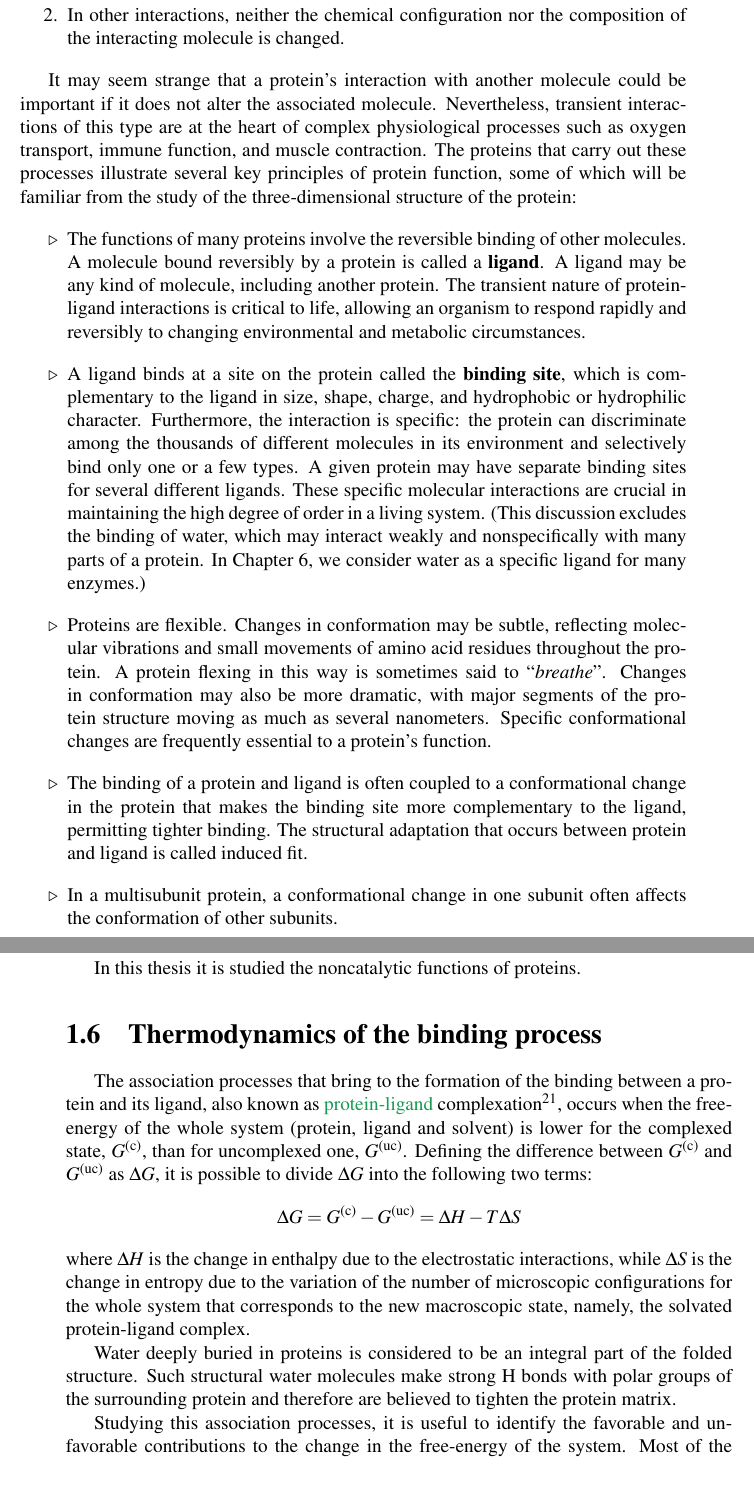
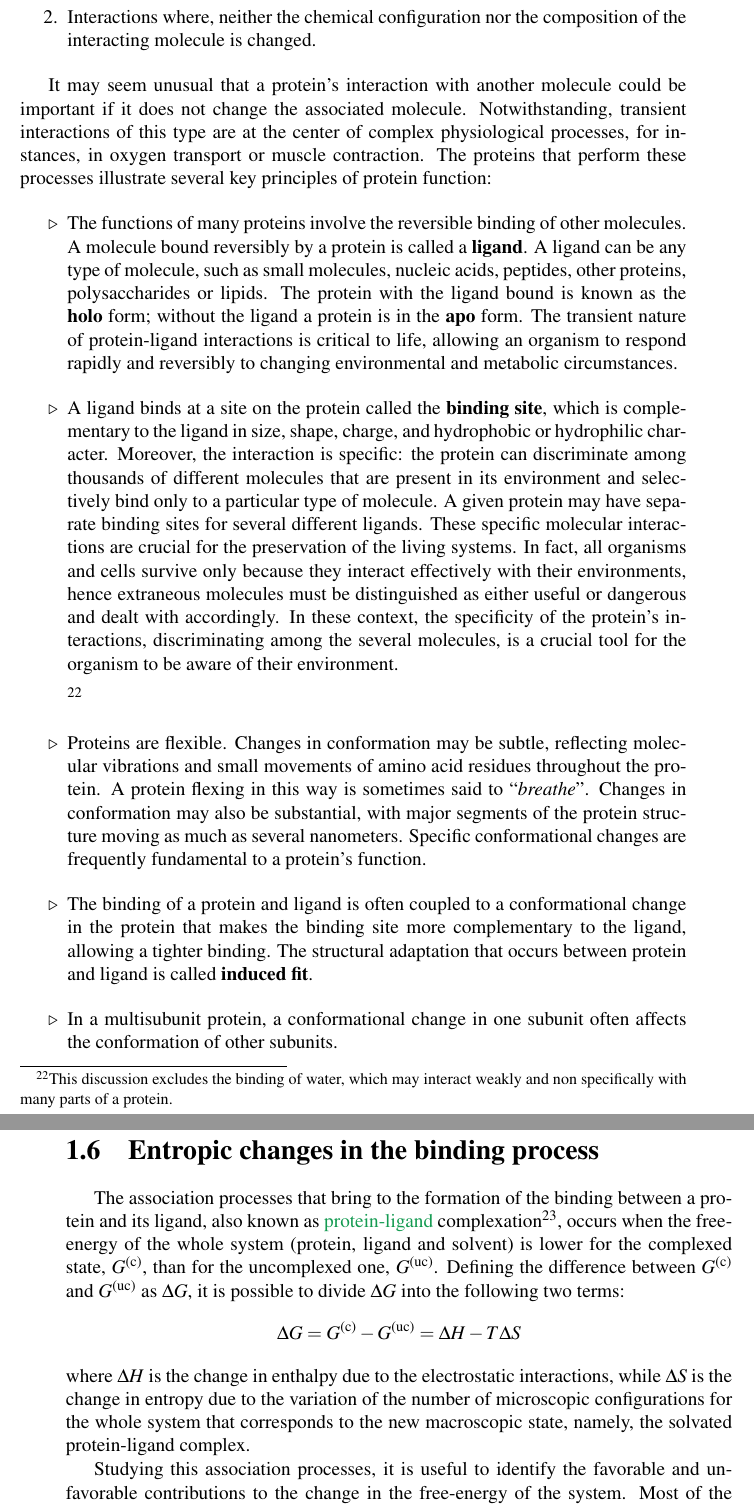
Before and after one commit to DanieleDiBari/Anomalous_dynamics_of_protein_hydration_water, a LaTeX thesis (0-0-main.tex, which reads 1-Bio-Physical_context.tex): two parts of pages 26 and 27 of 54, joined at a grey line, cut so that both start at the same text, the shorter picture padded with empty space. Compiled offline with pdfLaTeX.

Commit message:
fixed chap.1

```diff
--- a/1-Bio-Physical_context.tex
+++ b/1-Bio-Physical_context.tex
@@ -594,68 +594,29 @@ It is possible to identify two distinct type of such interactions.
-\item In other interactions, neither the chemical configuration nor the composition of the interacting molecule is changed.
+\item Interactions that lead to some alterations of the chemical configuration or the composition of the molecule that interact with the protein. In such cases, the protein acts as a reaction catalyst and is usually named \textbf{enzyme}.\footnote{The \textbf{enzymes} represent a special case of protein function. They bind and chemically transform other molecules. The molecules acted upon by enzymes are called reaction substrates rather than ligands, and the ligand-binding site is called the catalytic site or active site.}
+\item Interactions where, neither the chemical configuration nor the composition of the interacting molecule is changed.
 \end{enumerate}
 
-It may seem strange that a protein's interaction with another molecule could be important if it does not alter the associated molecule. Nevertheless, transient interactions of this type are at the heart of complex physiological processes such as oxygen transport, immune function, and muscle contraction. The proteins that carry out these processes illustrate several key principles of protein function, some of which will be familiar from the study of the three-dimensional structure of the protein:
+It may seem unusual that a protein's interaction with another molecule could be important if it does not change the associated molecule. Notwithstanding, transient interactions of this type are at the center of complex physiological processes, for instances, in oxygen transport or muscle contraction. The proteins that perform these processes illustrate several key principles of protein function:%, some of which will be familiar from the study of the three-dimensional structure of the protein:
 \begin{itemize}
-\item[$\triangleright$] The functions of many proteins involve the reversible binding of other molecules. A molecule bound reversibly by a protein is called a \textbf{ligand}. A ligand may be any kind of molecule, including another protein. The transient nature of protein-ligand interactions is critical to life, allowing an organism to respond rapidly and reversibly to changing environmental and metabolic circumstances.
-\item[$\triangleright$] A ligand binds at a site on the protein called the \textbf{binding site}, which is complementary to the ligand in size, shape, charge, and hydrophobic or hydrophilic character. Furthermore, the interaction is specific: the protein can discriminate among the thousands of different molecules in its environment and selectively bind only one or a few types. A given protein may have separate binding sites for several different ligands. These specific molecular interactions are crucial in maintaining the high degree of order in a living system. (This discussion excludes the binding of water, which may interact weakly and nonspecifically with many parts of a protein. In Chapter 6, we consider water as a specific ligand for many enzymes.)
-\item[$\triangleright$] Proteins are flexible. Changes in conformation may be subtle, reflecting molecular vibrations and small movements of amino acid residues throughout the protein. A protein flexing in this way is sometimes said to ``\textit{breathe}''. Changes in conformation may also be more dramatic, with major segments of the protein structure moving as much as several nanometers. Specific conformational changes are frequently essential to a protein's function.
-\item[$\triangleright$] The binding of a protein and ligand is often coupled to a conformational change in the protein that makes the binding site more complementary to the ligand, permitting tighter binding. The structural adaptation that occurs between protein and ligand is called induced fit.
+\item[$\triangleright$] The functions of many proteins involve the reversible binding of other molecules. A molecule bound reversibly by a protein is called a \textbf{ligand}. A ligand can be any type of molecule, such as small molecules, nucleic acids, peptides, other proteins, polysaccharides or lipids. The protein with the ligand bound is known as the \textbf{holo} form; without the ligand a protein is in the \textbf{apo} form. The transient nature of protein-ligand interactions is critical to life, allowing an organism to respond rapidly and reversibly to changing environmental and metabolic circumstances.
+
+\item[$\triangleright$] A ligand binds at a site on the protein called the \textbf{binding site}, which is complementary to the ligand in size, shape, charge, and hydrophobic or hydrophilic character. Moreover, the interaction is specific: the protein can discriminate among thousands of different molecules that are present in its environment and selectively bind only to a particular type of molecule.  A given protein may have separate binding sites for several different ligands. These specific molecular interactions are crucial for the preservation of the living systems. In fact, all organisms and cells survive only because they interact effectively with their environments, hence extraneous molecules must be distinguished as either useful or dangerous and dealt with accordingly.  In these context, the specificity of the protein's interactions, discriminating among the several molecules, is a crucial tool for the organism to be aware of their environment.% At a lower level, all cells have a variety of receptors for different molecules for this purpose.
+
+\footnote{This discussion excludes the binding of water, which may interact weakly and non specifically with many parts of a protein.}
+\item[$\triangleright$] Proteins are flexible. Changes in conformation may be subtle, reflecting molecular vibrations and small movements of amino acid residues throughout the protein. A protein flexing in this way is sometimes said to ``\textit{breathe}''. Changes in conformation may also be substantial, with major segments of the protein structure moving as much as several nanometers. Specific conformational changes are frequently fundamental to a protein's function.
+\item[$\triangleright$] The binding of a protein and ligand is often coupled to a conformational change in the protein that makes the binding site more complementary to the ligand, allowing a tighter binding. The structural adaptation that occurs between protein and ligand is called \textbf{induced fit}.
 \item[$\triangleright$] In a multisubunit protein, a conformational change in one subunit often affects the conformation of other subunits.
 \item[$\triangleright$] Interactions between ligands and proteins may be regulated, usually through specific interactions with one or more additional ligands. These other ligands may cause conformational changes in the protein that affect the binding of the first ligand.
 \end{itemize}
 
-The \textbf{enzymes} represent a special case of protein function. They bind and chemically transform other molecules. The molecules acted upon by enzymes are called reaction substrates rather than ligands, and the ligand-binding site is called the catalytic site or active site.
+The following section provides an insight on the changes in entropy during the binding process.
 
-%As you will see, the themes in our discussion of noncatalytic functions of proteins in this chapter -- binding, specificity, and conformational change -- are continued in Chapter 6, with the added element of proteins participating in chemical transformations.
-
-In this thesis it is studied the noncatalytic functions of proteins.
-
-%%\section{Ligand binding process}
-%The biological functions of macromolecules almost invariably depend upon their direct physical
-%interaction with other molecules. All organisms and cells survive only because they interact
-%effectively with their environments. Extraneous molecules must be distinguished as either useful or
-%dangerous and dealt with accordingly. Organisms have sophisticated sensory organs for being aware
-%of their environments. At a lower level, all cells have a variety of receptors for different molecules
-%for this purpose. Virtually every small molecule in a cell was first bound specifically by the enzyme
-%that produced it or by the receptor on the cell that enabled it to enter that cell. Every aspect of the
-%structure, growth and replication of an organism depends upon proteins binding small molecules,
-%other proteins, nucleic acids, polysaccharides or lipids. Of crucial importance is the specificity of such
-%interactions. In the crowded interior of a cell, each molecule must interact only with the appropriate
-%molecules and not with any of the others that are present, often in extremely high concentrations.
-%The following discussion will be general but will apply primarily to proteins binding smaller ligands,
-%such as their substrates for enzymatic reactions, although the catalytic events that take place after
-%binding on the enzyme will be saved for Chapter 14.
-%Only binding to specific sites on a protein will be considered here, and phenomena such as the
-%electrostatic binding of counterions to a polyanion or polycation (Section 2.3) will not be considered
-%here as ligand binding. Likewise, little attention will be given to interactions with normal components
-%of the solvent, such as water molecules and co-solvents in the case of water-soluble proteins and lipids
-%in the case of membrane proteins. These interactions are not fundamentally different but they do
-%not occur at specific sites on the protein and are generally weak, occurring only because the solvent
-%molecules are present at high concentrations
-%
-%12.1. GENERAL PROPERTIES OF PROTEIN-LIGAND INTERACTIONS
-%Proteins usually bind only very specific ligands and can discriminate between closely related
-%molecules. This specificity is usually crucial for their biological functions. Proteins are generally
-%classified according to the purpose and consequences of their binding; examples are structural
-%proteins, enzymes, repressors, lectins, toxins, immunoglobulins, hormones, receptors, membrane
-%transport proteins and proteins of motility. The physical principles of the interactions are similar in
-%all these cases. The following discussion focuses on the protein; whatever molecule it interacts with,
-%even if another protein, is designated the ligand. A protein with its ligand bound is known as the holo
-%form; that without the ligand is the apo form. Some examples of specific complexes are illustrated in
-%Figure 12- 1.
-%\cite{creighton2010biophysical}
-%
-%\newpage
-
-%\section{The free-energy landscape and conformational entropy}\label{sec:configurational-entropy}
-%\section{Hydration water}
-\section{Thermodynamics of the binding process}\label{sec:configurational-entropy}
+\section{Entropic changes in the binding process}\label{sec:configurational-entropy}
 
 
 
 %The understanding of how ligands bind to proteins is of fundamental importance in biology and medicine.\footnote{The structures of protein-ligand complexes at atomic resolution make possible, for example, the design of small-molecule drugs for the treatment of disease \cite{dunn2001protein}.} Indeed, the protein-ligand interactions are crucial for the determination of the biological functions and, as a consequence, these interactions underlie almost all processes occuring in living organisms. In fact, every aspect of the structure, growth and replication of an organism depends in general on the way the proteins bind ligands (i.e. small molecules, nucleic acids, peptides, other proteins, polysaccharides or lipid) \cite{creighton2010biophysical}.
 
-The association processes that bring to the formation of the binding between a protein and its ligand, also known as \textcolor{ForestGreen}{protein-ligand} complexation\footnote{A protein–ligand complex is a complex of a protein bound with a ligand.}, occurs when the free-energy of the whole system (protein, ligand and solvent) is lower for the complexed state, $G^\text{(c)}$, than for uncomplexed one, $G^\text{(uc)}$. Defining the difference between $G^\text{(c)}$ and $G^\text{(uc)}$ as $\Delta G$, it is possible to divide $\Delta G$ into the following two terms:
+The association processes that bring to the formation of the binding between a protein and its ligand, also known as \textcolor{ForestGreen}{protein-ligand} complexation\footnote{A protein–ligand complex is a complex of a protein bound with a ligand.}, occurs when the free-energy of the whole system (protein, ligand and solvent) is lower for the complexed state, $G^\text{(c)}$, than for the uncomplexed one, $G^\text{(uc)}$. Defining the difference between $G^\text{(c)}$ and $G^\text{(uc)}$ as $\Delta G$, it is possible to divide $\Delta G$ into the following two terms:
 \begin{equation*}
 \label{free-en}
 \Delta G = G^\text{(c)} - G^\text{(uc)} = \Delta H - T \Delta S
@@ -667,7 +628,7 @@ where $\Delta H$ is the change in enthalpy due to the electrostatic interactions
 %&\Delta G > 0 \quad \Longrightarrow \quad \text{\textit{the uncomplex state is stable}}
 %\end{align*}
 
-Water deeply buried in proteins is considered to be an integral part of the folded structure. Such structural water molecules make strong H bonds with polar groups of the surrounding protein and therefore are believed to tighten the protein matrix.
+%Water deeply buried in proteins is considered to be an integral part of the folded structure. Such structural water molecules make strong H bonds with polar groups of the surrounding protein and therefore are believed to tighten the protein matrix.
 
 Studying this association processes, it is useful to identify the favorable and unfavorable contributions to the change in the free-energy of the system. Most of the unfavorable contribution is due to the loss of the three translational and three rotational degrees of freedom that lead to a considerable decrease of the entropy of the system. Generally, it is assumed that this contribution is offset by favorable enthalpy of binding and entropic contributions, such as the hydrophobic effect, changes in the protonation state and solvent or counterion release\footnote{
 %The solvent entropy change arising mainly from surface burial that results in solvent release upon binding, often makes a favorable contribution to the binding entropy due to its large positive value.
```
Also changed, not shown: 2-Software_used_for_the_simulations.tex (+4 -3 lines), 1-Bio-Physical_context.tex (10 more changed lines).
